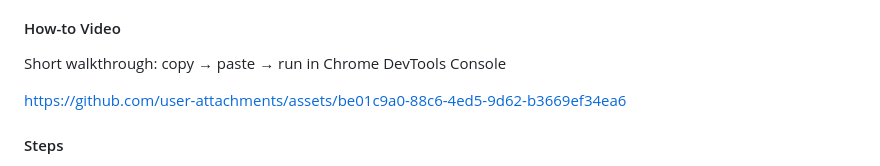
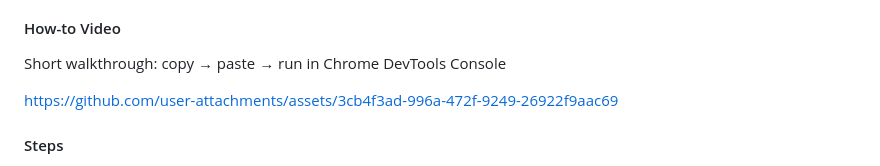
Before and after one commit to withLinda/LinkedIn-profile-scraper-extended, a Markdown page: README.md, the part around the change. Drawn GitHub-style.

```diff
--- a/README.md
+++ b/README.md
@@ -44,7 +44,8 @@ A LinkedIn profile scraper that extracts data from LinkedIn **people search** re
 
 Short walkthrough: copy → paste → run in Chrome DevTools Console
 
-https://github.com/user-attachments/assets/be01c9a0-88c6-4ed5-9d62-b3669ef34ea6
+https://github.com/user-attachments/assets/3cb4f3ad-996a-472f-9249-26922f9aac69
+
 
 #### Steps
 
```
